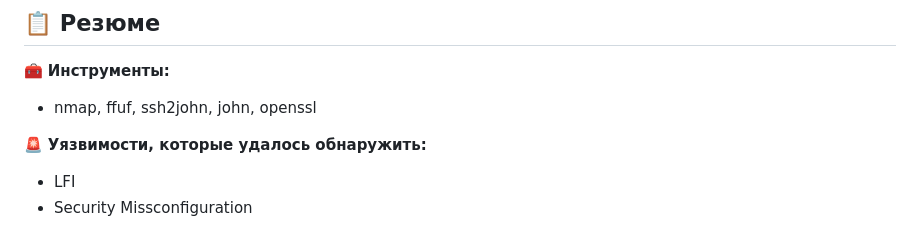
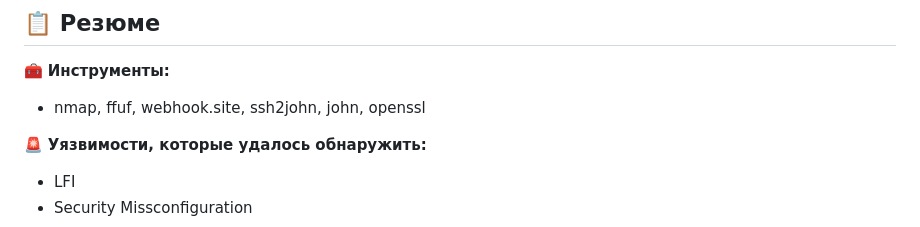
Before and after one commit to 0x2d-pentest/VulnHub, a Markdown page: RSA_Madness/writeup.md, the part around the change. GitHub-like rendering.

```diff
--- a/RSA_Madness/writeup.md
+++ b/RSA_Madness/writeup.md
@@ -242,7 +242,7 @@ root@EvilBoxOne:~# cat root.txt
 ## 📋 Резюме
 
 🧰 **Инструменты:**
-  - nmap, ffuf, ssh2john, john, openssl
+  - nmap, ffuf, webhook.site, ssh2john, john, openssl
 
 🚨 **Уязвимости, которые удалось обнаружить:**
   - LFI
```
